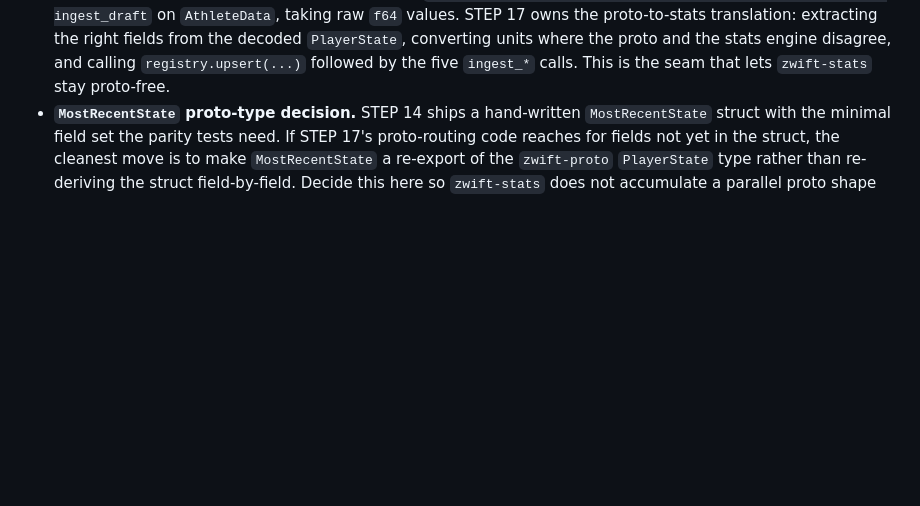
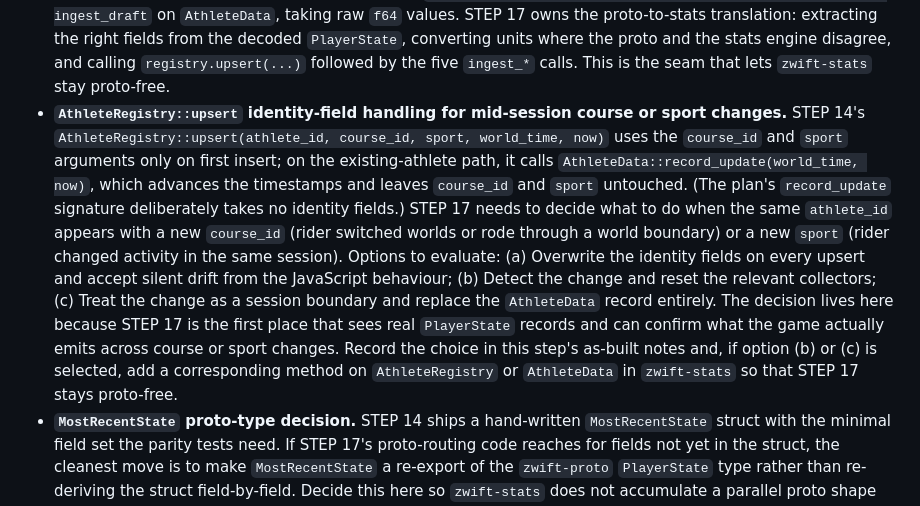
Before and after one commit to puckdoug/ranchero, a Markdown page: docs/plans/STEP-17-web-server.md, the part around the change. Drawn GitHub-style; blank space fills up the shorter version.

```diff
--- a/docs/plans/STEP-17-web-server.md
+++ b/docs/plans/STEP-17-web-server.md
@@ -59,6 +59,29 @@ graph:
   engine disagree, and calling `registry.upsert(...)` followed by
   the five `ingest_*` calls. This is the seam that lets
   `zwift-stats` stay proto-free.
+- **`AthleteRegistry::upsert` identity-field handling for
+  mid-session course or sport changes.** STEP 14's
+  `AthleteRegistry::upsert(athlete_id, course_id, sport, world_time,
+  now)` uses the `course_id` and `sport` arguments only on first
+  insert; on the existing-athlete path, it calls
+  `AthleteData::record_update(world_time, now)`, which advances the
+  timestamps and leaves `course_id` and `sport` untouched. (The
+  plan's `record_update` signature deliberately takes no identity
+  fields.) STEP 17 needs to decide what to do when the same
+  `athlete_id` appears with a new `course_id` (rider switched
+  worlds or rode through a world boundary) or a new `sport` (rider
+  changed activity in the same session). Options to evaluate:
+  (a) Overwrite the identity fields on every upsert and accept
+  silent drift from the JavaScript behaviour; (b) Detect the
+  change and reset the relevant collectors; (c) Treat the change
+  as a session boundary and replace the `AthleteData` record
+  entirely. The decision lives here because STEP 17 is the first
+  place that sees real `PlayerState` records and can confirm what
+  the game actually emits across course or sport changes. Record
+  the choice in this step's as-built notes and, if option (b) or
+  (c) is selected, add a corresponding method on `AthleteRegistry`
+  or `AthleteData` in `zwift-stats` so that STEP 17 stays
+  proto-free.
 - **`MostRecentState` proto-type decision.** STEP 14 ships a
   hand-written `MostRecentState` struct with the minimal field set
   the parity tests need. If STEP 17's proto-routing code reaches
```
Also changed, not shown: docs/plans/STEP-14-athlete-data.md (+130 -90 lines).
